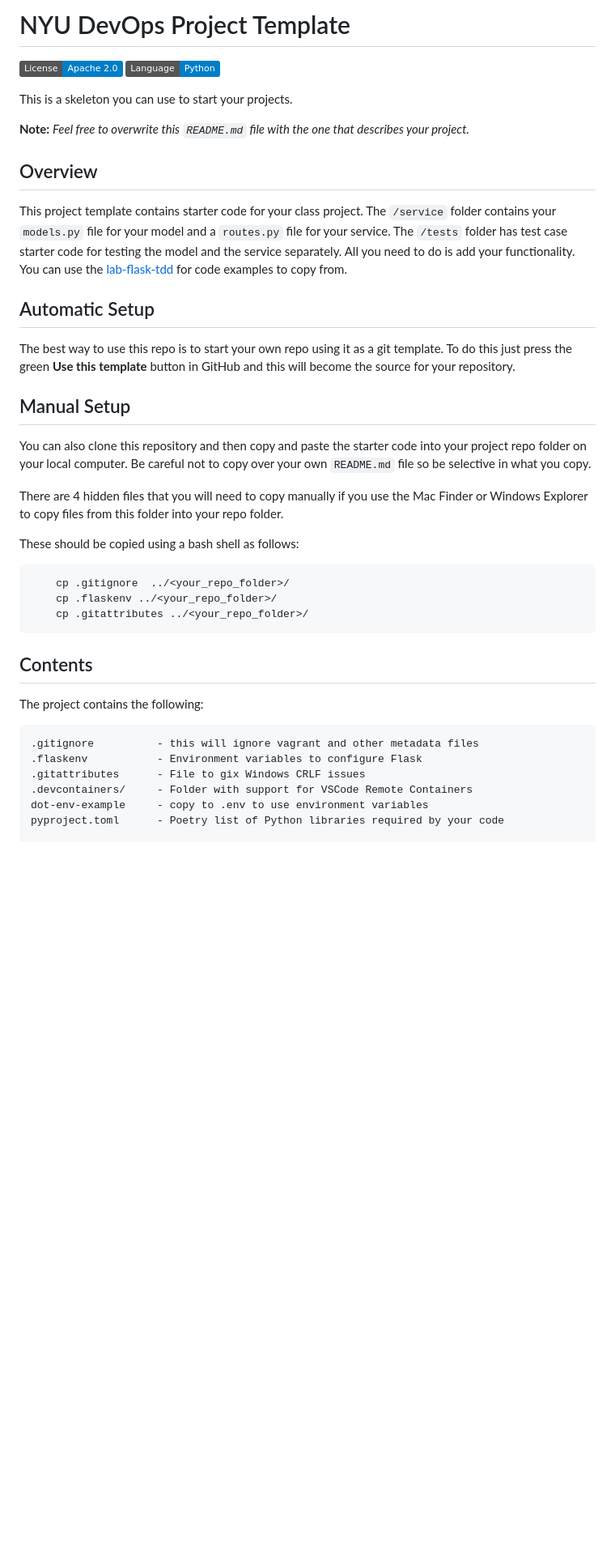
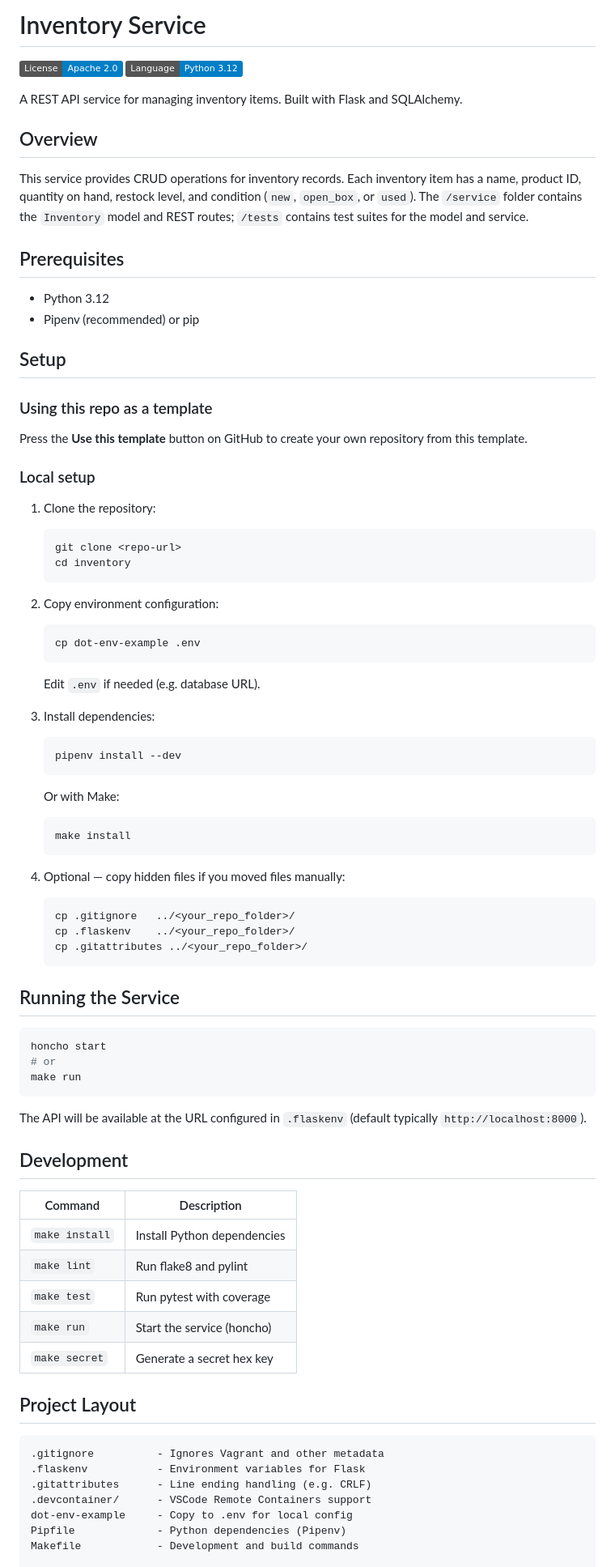
Before and after one commit to CSCI-GA-2820-SP26-001/inventory, a Markdown page: README.md, the part around one of its changes. Shown at 81% size. Drawn GitHub-style; badges without logos; blank space fills up the shorter version.

Commit message:
Update README.md
updated readme based on the current scope of the program

````diff
--- a/README.md
+++ b/README.md
@@ -1,43 +1,83 @@
-# NYU DevOps Project Template
+# Inventory Service
 
 [![License](https://img.shields.io/badge/License-Apache_2.0-blue.svg)](https://opensource.org/licenses/Apache-2.0)
-[![Python](https://img.shields.io/badge/Language-Python-blue.svg)](https://python.org/)
+[![Python](https://img.shields.io/badge/Language-Python_3.12-blue.svg)](https://python.org/)
 
-This is a skeleton you can use to start your projects.
-
-**Note:** _Feel free to overwrite this `README.md` file with the one that describes your project._
+A REST API service for managing inventory items. Built with Flask and SQLAlchemy.
 
 ## Overview
 
-This project template contains starter code for your class project. The `/service` folder contains your `models.py` file for your model and a `routes.py` file for your service. The `/tests` folder has test case starter code for testing the model and the service separately. All you need to do is add your functionality. You can use the [lab-flask-tdd](https://github.com/nyu-devops/lab-flask-tdd) for code examples to copy from.
+This service provides CRUD operations for inventory records. Each inventory item has a name, product ID, quantity on hand, restock level, and condition (`new`, `open_box`, or `used`). The `/service` folder contains the `Inventory` model and REST routes; `/tests` contains test suites for the model and service.
 
-## Automatic Setup
+## Prerequisites
 
-The best way to use this repo is to start your own repo using it as a git template. To do this just press the green **Use this template** button in GitHub and this will become the source for your repository.
+- Python 3.12
+- Pipenv (recommended) or pip
 
-## Manual Setup
+## Setup
 
-You can also clone this repository and then copy and paste the starter code into your project repo folder on your local computer. Be careful not to copy over your own `README.md` file so be selective in what you copy.
+### Using this repo as a template
 
-There are 4 hidden files that you will need to copy manually if you use the Mac Finder or Windows Explorer to copy files from this folder into your repo folder.
+Press the **Use this template** button on GitHub to create your own repository from this template.
 
-These should be copied using a bash shell as follows:
+### Local setup
+
+1. Clone the repository:
+   ```bash
+   git clone <repo-url>
+   cd inventory
+   ```
+
+2. Copy environment configuration:
+   ```bash
+   cp dot-env-example .env
+   ```
+   Edit `.env` if needed (e.g. database URL).
+
+3. Install dependencies:
+   ```bash
+   pipenv install --dev
+   ```
+   Or with Make:
+   ```bash
+   make install
+   ```
+
+4. Optional — copy hidden files if you moved files manually:
+   ```bash
+   cp .gitignore   ../<your_repo_folder>/
+   cp .flaskenv    ../<your_repo_folder>/
+   cp .gitattributes ../<your_repo_folder>/
+   ```
+
+## Running the Service
 
 ```bash
-    cp .gitignore  ../<your_repo_folder>/
-    cp .flaskenv ../<your_repo_folder>/
-    cp .gitattributes ../<your_repo_folder>/
+honcho start
+# or
+make run
 ```
 
-## Contents
+The API will be available at the URL configured in `.flaskenv` (default typically `http://localhost:8000`).
 
-The project contains the following:
+## Development
+
+| Command     | Description                    |
+|------------|--------------------------------|
+| `make install` | Install Python dependencies   |
+| `make lint`    | Run flake8 and pylint         |
+| `make test`    | Run pytest with coverage      |
+| `make run`     | Start the service (honcho)    |
+| `make secret`  | Generate a secret hex key     |
+
+## Project Layout
 
 ```text
-.gitignore          - this will ignore vagrant and other metadata files
-.flaskenv           - Environment variables to configure Flask
-.gitattributes      - File to gix Windows CRLF issues
-.devcontainers/     - Folder with support for VSCode Remote Containers
-dot-env-example     - copy to .env to use environment variables
-pyproject.toml      - Poetry list of Python libraries required by your code
+.gitignore          - Ignores Vagrant and other metadata
+.flaskenv           - Environment variables for Flask
+.gitattributes      - Line ending handling (e.g. CRLF)
+.devcontainer/      - VSCode Remote Containers support
+dot-env-example     - Copy to .env for local config
+Pipfile             - Python dependencies (Pipenv)
+Makefile            - Development and build commands
 
````
Also changed, not shown: other parts of README.md (+31 -18 lines).
